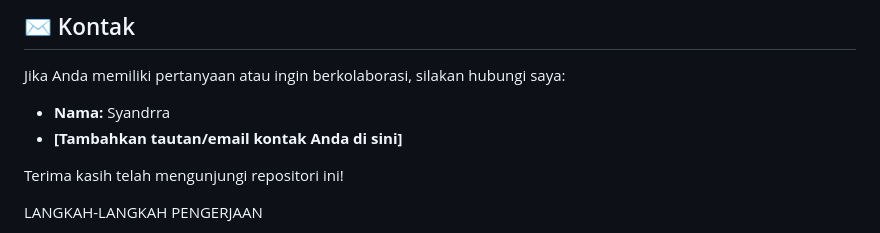
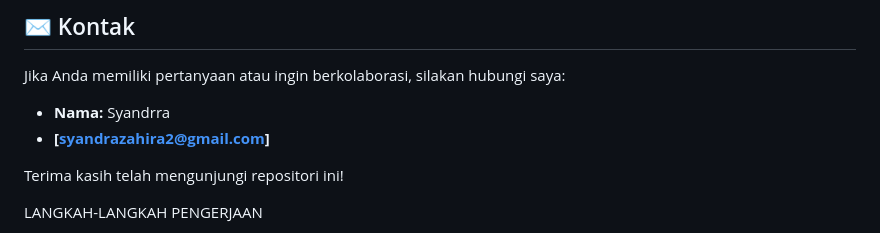
Before and after one commit to Syandrra/pemrograman-web-ta-2, a Markdown page: README.md, the part around the change. GitHub-like rendering.

```diff
--- a/README.md
+++ b/README.md
@@ -58,7 +58,7 @@ Untuk melihat atau menjalankan proyek ini secara lokal:
 Jika Anda memiliki pertanyaan atau ingin berkolaborasi, silakan hubungi saya:
 
 * **Nama:** Syandrra
-* **[Tambahkan tautan/email kontak Anda di sini]**
+* **[syandrazahira2@gmail.com]**
 
 Terima kasih telah mengunjungi repositori ini!
 
```
